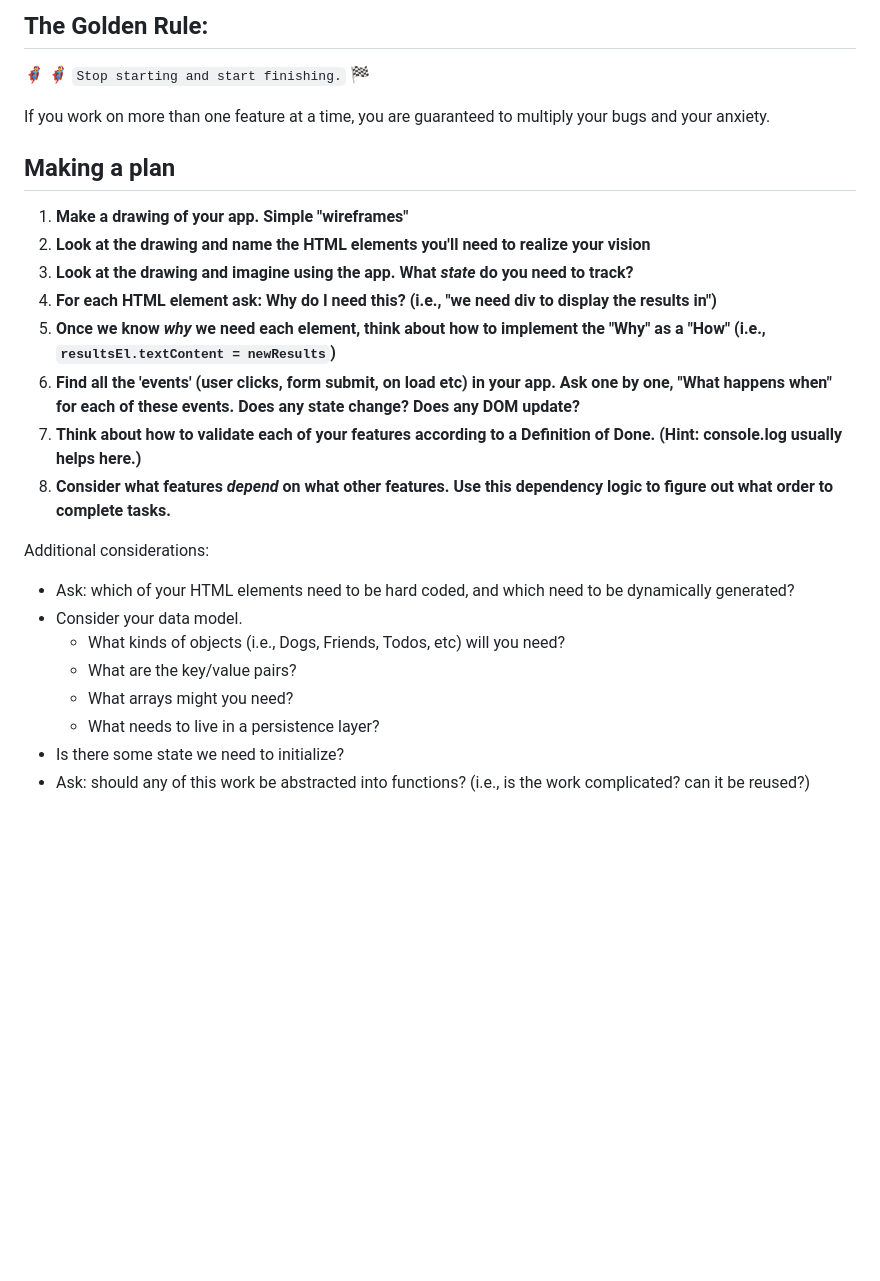
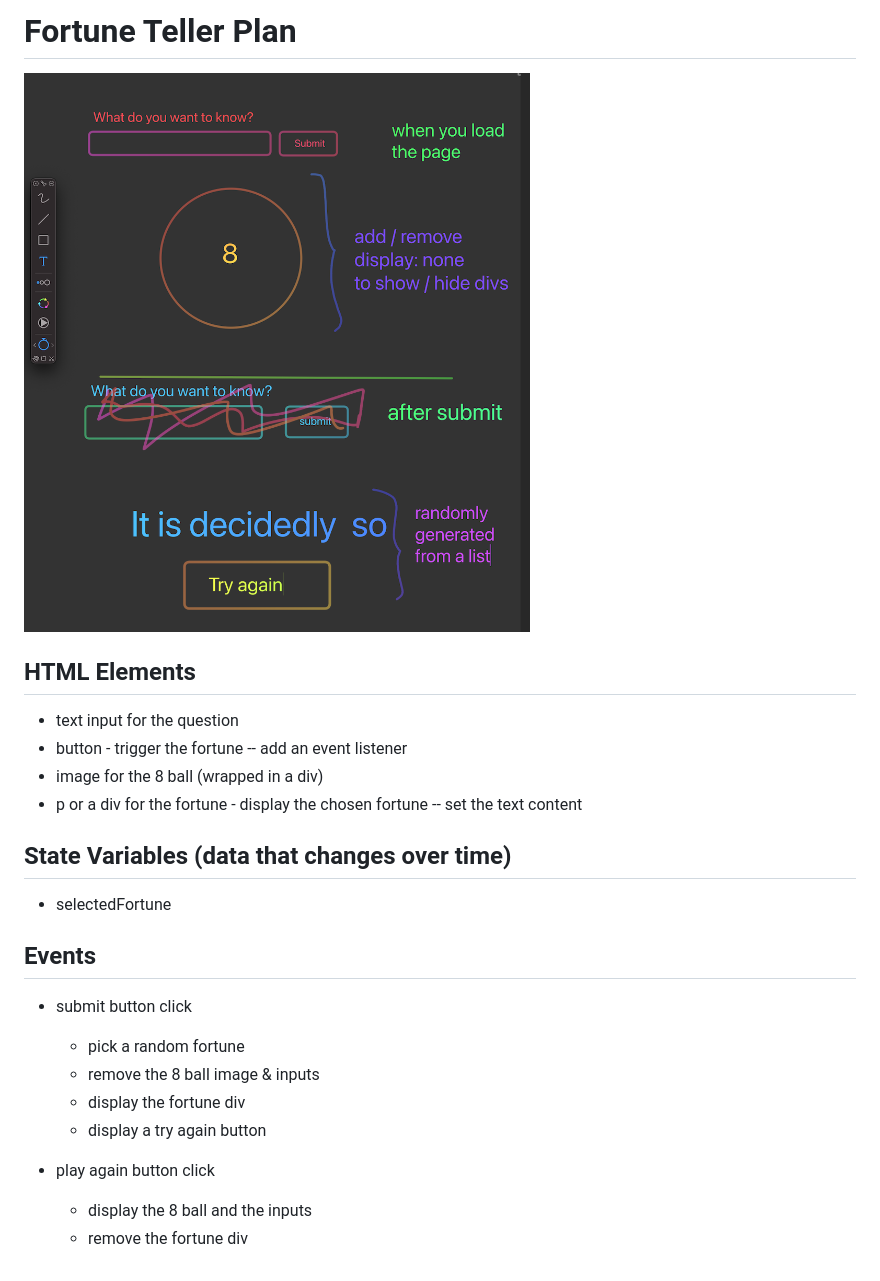
Before and after one commit to 2022-sept-demos/fortune-teller-demo, a Markdown page: README.md, the part around the change. Drawn GitHub-style; pictures changed too: wireframe.png (added); blank space fills up the shorter version.

Commit message:
add plan and wireframe

```diff
--- a/README.md
+++ b/README.md
@@ -1,27 +1,27 @@
-## The Golden Rule:
+# Fortune Teller Plan
 
-🦸 🦸‍♂️ `Stop starting and start finishing.` 🏁
+![](./wireframe.png)
 
-If you work on more than one feature at a time, you are guaranteed to multiply your bugs and your anxiety.
+## HTML Elements
 
-## Making a plan
+-   text input for the question
+-   button - trigger the fortune -- add an event listener
+-   image for the 8 ball (wrapped in a div)
+-   p or a div for the fortune - display the chosen fortune -- set the text content
 
-1. **Make a drawing of your app. Simple "wireframes"**
-1. **Look at the drawing and name the HTML elements you'll need to realize your vision**
-1. **Look at the drawing and imagine using the app. What _state_ do you need to track?**
-1. **For each HTML element ask: Why do I need this? (i.e., "we need div to display the results in")**
-1. **Once we know _why_ we need each element, think about how to implement the "Why" as a "How" (i.e., `resultsEl.textContent = newResults`)**
-1. **Find all the 'events' (user clicks, form submit, on load etc) in your app. Ask one by one, "What happens when" for each of these events. Does any state change? Does any DOM update?**
-1. **Think about how to validate each of your features according to a Definition of Done. (Hint: console.log usually helps here.)**
-1. **Consider what features _depend_ on what other features. Use this dependency logic to figure out what order to complete tasks.**
+## State Variables (data that changes over time)
 
-Additional considerations:
+-   selectedFortune
 
--   Ask: which of your HTML elements need to be hard coded, and which need to be dynamically generated?
--   Consider your data model.
-    -   What kinds of objects (i.e., Dogs, Friends, Todos, etc) will you need?
-    -   What are the key/value pairs?
-    -   What arrays might you need?
-    -   What needs to live in a persistence layer?
--   Is there some state we need to initialize?
--   Ask: should any of this work be abstracted into functions? (i.e., is the work complicated? can it be reused?)
+## Events
+
+-   submit button click
+
+    -   pick a random fortune
+    -   remove the 8 ball image & inputs
+    -   display the fortune div
+    -   display a try again button
+
+-   play again button click
+    -   display the 8 ball and the inputs
+    -   remove the fortune div
```
